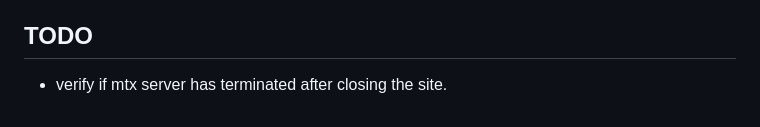
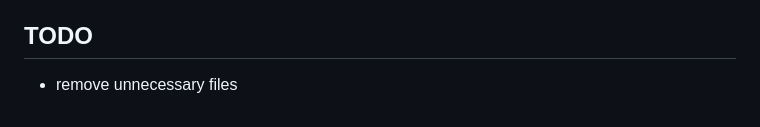
Before and after one commit to Jenishgithub/EzvizWeb, a Markdown page: README.md, the part around the change. Drawn GitHub-style.

```diff
--- a/README.md
+++ b/README.md
@@ -193,4 +193,4 @@ ezviz_browser/
 
 
 ## TODO
-- verify if mtx server has terminated after closing the site.
+- remove unnecessary files
```
